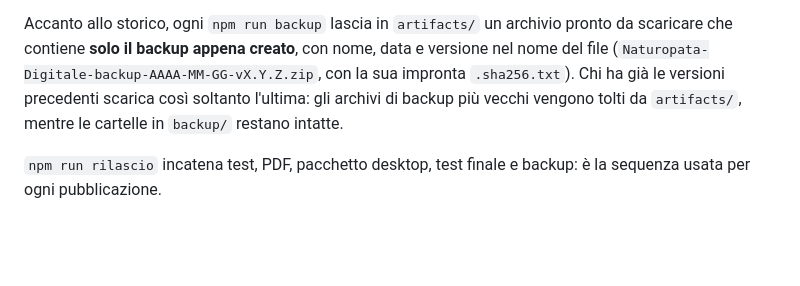
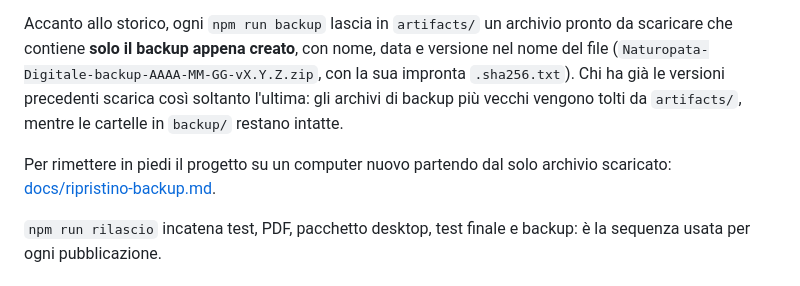
Before and after one commit to danilodauria/naturopata-digitale, a Markdown page: README.md, the part around the change. Rendered like a GitHub page; blank space fills up the shorter version.

```diff
--- a/README.md
+++ b/README.md
@@ -285,6 +285,9 @@ data e versione nel nome del file
 l'ultima: gli archivi di backup più vecchi vengono tolti da `artifacts/`, mentre
 le cartelle in `backup/` restano intatte.
 
+Per rimettere in piedi il progetto su un computer nuovo partendo dal solo
+archivio scaricato: [docs/ripristino-backup.md](docs/ripristino-backup.md).
+
 `npm run rilascio` incatena test, PDF, pacchetto desktop, test finale e backup:
 è la sequenza usata per ogni pubblicazione.
 
```
Also changed, not shown: docs/ripristino-backup.md (added, +117 -0 lines).
